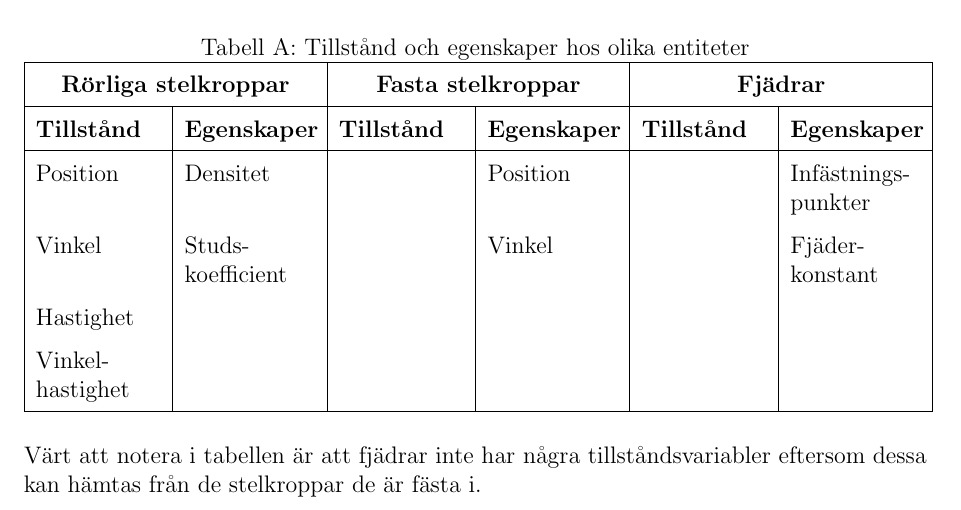
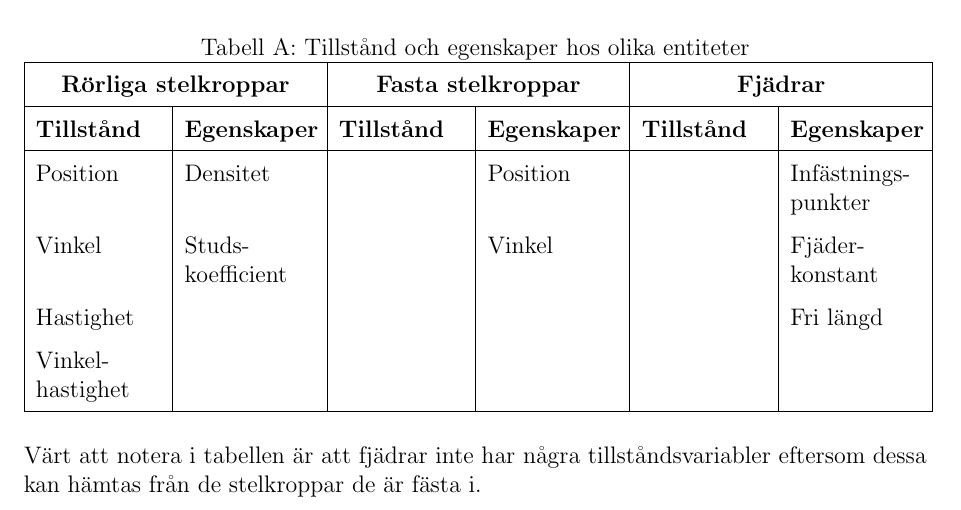
Before and after one commit to forsythrosin/MosPro, a LaTeX paper (report/Report.tex): part of page 5 of 20, cut so that both start at the same text. Compiled offline with pdfLaTeX.

Commit message:
really minor changes

```diff
--- a/report/Report.tex
+++ b/report/Report.tex
@@ -63,7 +63,7 @@ I modellen som skulle simuleras ingick tre typer av entiteter: rörliga stelkrop
 		\hline
 			Position & Densitet & & Position & & Infästnings\-punkter \\
 			Vinkel & Studs\-koefficient & & Vinkel & & Fjäder\-konstant \\
-			Hastighet & & & & & {} \\
+			Hastighet & & & & & Fri längd \\
 			Vinkel\-hastighet & & & & & {} \\
 		\hline
 	\end{tabular}
```
